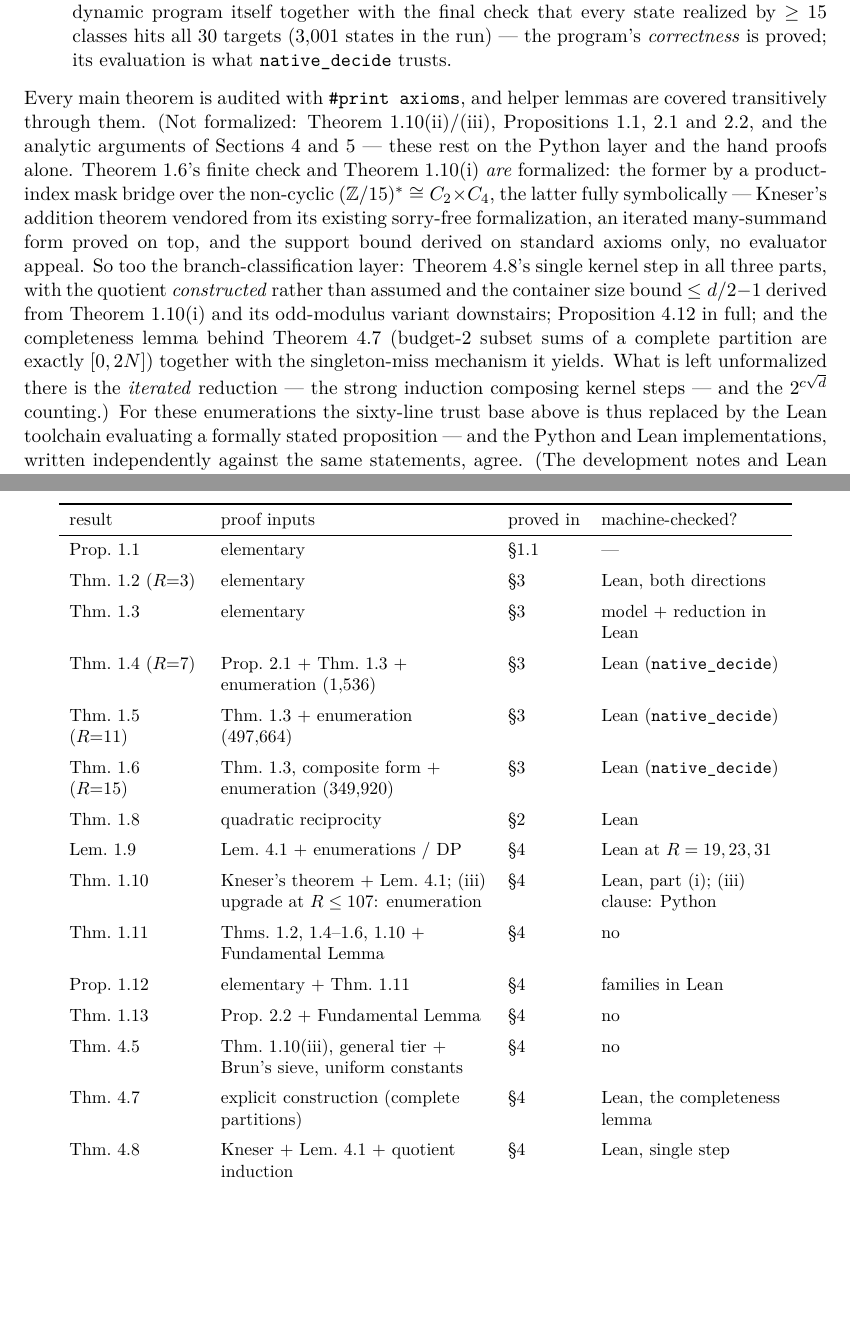
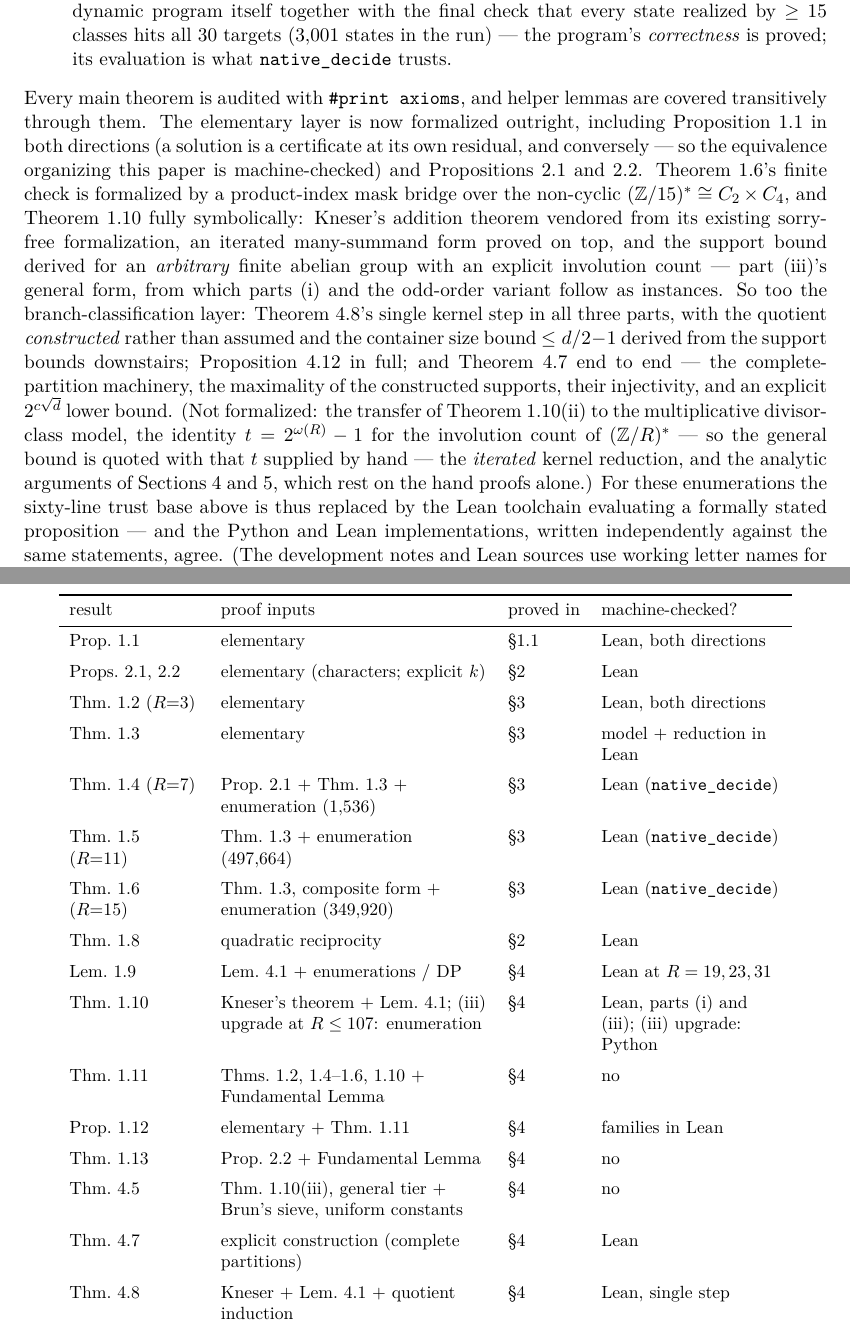
Before and after one commit to jeffmhopkins/Erd-s-Straus-attack, a LaTeX paper (paper/erdos_straus_residuals.tex): two parts of pages 27 and 29 of 36, joined at a grey line, cut so that both start at the same text, the shorter picture padded with empty space. Compiled offline with pdfLaTeX.

Commit message:
Lean wave 3: elementary layer complete, Theorem 1.10(iii) general, Theorem 4.7 end to end
New module Elementary.lean plus a generalization that shrank
TheoremS.lean while strengthening it. All fully symbolic — no
native_decide in this wave; audit lines 70 -> 91.

- Proposition 1.1 (completeness), both directions: a solution IS a
  certificate at its own residual (p < 4a <= 3p, R = 4a-p admissible
  in (0,2p]), and hasAdmissibleCertificate_iff packages the
  equivalence that organizes the whole paper — machine-checked. The
  reverse direction reuses certificate_sound rather than reproving.
- Propositions 2.1 and 2.2: the character obstruction (reusing
  Ladder.divisor_jacobiSym_one as the closure engine, stated at a
  single prime divisor r | R, slightly stronger than the paper) and
  the guaranteed-success classes, producing the explicit certificate
  with positivity via certificate_integrality/certificate_sound.
- Theorem 1.10(iii): the vendored Kneser turned out to be stated for
  general CommGroup, so support_bound_general now proves the support
  bound for ANY finite abelian group with an explicit involution
  count; theoremS_support_bound (even cyclic) and
  theoremS_support_bound_odd are three-line instances with identical
  statements, so KernelBranch is untouched. TheoremS.lean shrank
  792 -> 628 lines while gaining the general case. Honest gap: the
  identity t = 2^omega(R) - 1 for (Z/R)* is not formalized, so the
  corollary is quoted with t supplied by hand.
- Theorem 4.7 end to end (not just the counting): maximality of the
  constructed supports, injectivity, and branchCount_sqrt —
  2^(sqrt d / 3) <= d * #maximal failing supports, an explicit
  2^{c sqrt d} bound.

lake build clean (3018 jobs), zero sorry, all new declarations on
[propext, Classical.choice, Quot.sound].

Paper: audit rows for Props 1.1/2.1/2.2 and Thms 1.10(iii)/4.7
updated; the formalization inventory rewritten — the elementary layer
is now formalized outright, and what remains is stated exactly
(Thm 1.10(ii)'s transfer to the multiplicative model, the involution
count for (Z/R)*, the iterated reduction, the analytic layer).

Co-Authored-By: Claude Fable 5 <noreply@anthropic.com>
Claude-Session: https://claude.ai/code/session_01HncS2oB4o9BKLmPdeqjGBK

```diff
--- a/paper/erdos_straus_residuals.tex
+++ b/paper/erdos_straus_residuals.tex
@@ -555,7 +555,8 @@ can be audited independently.
 \begin{tabular}{>{\raggedright\arraybackslash}p{2.6cm}>{\raggedright\arraybackslash}p{5.3cm}l>{\raggedright\arraybackslash}p{3.6cm}}
 \toprule
 result & proof inputs & proved in & machine-checked? \\ \midrule
-Prop.~\ref{prop:complete} & elementary & \S\ref{sec:intro-method} & --- \\ \addlinespace
+Prop.~\ref{prop:complete} & elementary & \S\ref{sec:intro-method} & Lean, both directions \\ \addlinespace
+Props.~\ref{prop:char}, \ref{prop:succ} & elementary (characters; explicit $k$) & \S\ref{sec:obstruction} & Lean \\ \addlinespace
 Thm.~\ref{thm:A} ($R{=}3$) & elementary & \S\ref{sec:exact} & Lean, both directions \\ \addlinespace
 Thm.~\ref{thm:meta} & elementary & \S\ref{sec:exact} & model + reduction in Lean \\ \addlinespace
 Thm.~\ref{thm:Ap} ($R{=}7$) & Prop.~\ref{prop:char} + Thm.~\ref{thm:meta} + enumeration ($1{,}536$) & \S\ref{sec:exact} & Lean (\texttt{native\_decide}) \\ \addlinespace
@@ -563,12 +564,12 @@ Thm.~\ref{thm:App} ($R{=}11$) & Thm.~\ref{thm:meta} + enumeration ($497{,}664$)
 Thm.~\ref{thm:R15} ($R{=}15$) & Thm.~\ref{thm:meta}, composite form + enumeration ($349{,}920$) & \S\ref{sec:exact} & Lean (\texttt{native\_decide}) \\ \addlinespace
 Thm.~\ref{thm:J} & quadratic reciprocity & \S\ref{sec:obstruction} & Lean \\ \addlinespace
 Lem.~\ref{lem:S} & Lem.~\ref{lem:mono} + enumerations / DP & \S\ref{sec:sieve} & Lean at $R = 19, 23, 31$ \\ \addlinespace
-Thm.~\ref{thm:S} & Kneser's theorem + Lem.~\ref{lem:mono}; (iii) upgrade at $R \le 107$: enumeration & \S\ref{sec:sieve} & Lean, part (i); (iii) clause: Python \\ \addlinespace
+Thm.~\ref{thm:S} & Kneser's theorem + Lem.~\ref{lem:mono}; (iii) upgrade at $R \le 107$: enumeration & \S\ref{sec:sieve} & Lean, parts (i) and (iii); (iii) upgrade: Python \\ \addlinespace
 Thm.~\ref{thm:FG} & Thms.~\ref{thm:A}, \ref{thm:Ap}--\ref{thm:R15}, \ref{thm:S} + Fundamental Lemma & \S\ref{sec:sieve} & no \\ \addlinespace
 Prop.~\ref{prop:agg} & elementary + Thm.~\ref{thm:FG} & \S\ref{sec:sieve} & families in Lean \\ \addlinespace
 Thm.~\ref{thm:D} & Prop.~\ref{prop:succ} + Fundamental Lemma & \S\ref{sec:sieve} & no \\ \addlinespace
 Thm.~\ref{thm:U} & Thm.~\ref{thm:S}(iii), general tier + Brun's sieve, uniform constants & \S\ref{sec:sieve} & no \\ \addlinespace
-Thm.~\ref{thm:Mcount} & explicit construction (complete partitions) & \S\ref{sec:sieve} & Lean, the completeness lemma \\ \addlinespace
+Thm.~\ref{thm:Mcount} & explicit construction (complete partitions) & \S\ref{sec:sieve} & Lean \\ \addlinespace
 Thm.~\ref{thm:Mkernel} & Kneser + Lem.~\ref{lem:mono} + quotient induction & \S\ref{sec:sieve} & Lean, single step \\ \addlinespace
 Thm.~\ref{thm:Mcont} & Thm.~\ref{thm:Mkernel} + Conjecture~\ref{conj:A} & \S\ref{sec:sieve} & no (conditional) \\ \addlinespace
 Prop.~\ref{prop:betavac} & elementary (isolation of punctures) & \S\ref{sec:sieve} & Lean \\ \addlinespace
@@ -2199,29 +2200,35 @@ ultimately uses. The formalization comprises:
   \texttt{native\_decide} trusts.
 \end{itemize}
 Every main theorem is audited with \texttt{\#print axioms}, and
-helper lemmas are covered transitively through them. (Not formalized:
-Theorem~\ref{thm:S}(ii)/(iii),
-Propositions~\ref{prop:complete}, \ref{prop:char}
-and~\ref{prop:succ}, and the analytic arguments of
-Sections~\ref{sec:sieve} and~\ref{sec:ladder} --- these rest on the
-Python layer and the hand proofs alone. Theorem~\ref{thm:R15}'s
-finite check and Theorem~\ref{thm:S}(i) \emph{are} formalized: the
-former by a product-index mask bridge over the non-cyclic
-$(\mathbb{Z}/15)^* \cong C_2 \times C_4$, the latter fully
-symbolically --- Kneser's addition theorem vendored from its
-existing sorry-free formalization, an iterated many-summand form
-proved on top, and the support bound derived on standard axioms
-only, no evaluator appeal. So too the branch-classification layer:
+helper lemmas are covered transitively through them. The elementary
+layer is now formalized outright, including
+Proposition~\ref{prop:complete} in both directions (a solution is a
+certificate at its own residual, and conversely --- so the
+equivalence organizing this paper is machine-checked) and
+Propositions~\ref{prop:char} and~\ref{prop:succ}. Theorem~\ref{thm:R15}'s
+finite check is formalized by a product-index mask bridge over the
+non-cyclic $(\mathbb{Z}/15)^* \cong C_2 \times C_4$, and
+Theorem~\ref{thm:S} fully symbolically: Kneser's addition theorem
+vendored from its existing sorry-free formalization, an iterated
+many-summand form proved on top, and the support bound derived for
+an \emph{arbitrary} finite abelian group with an explicit involution
+count --- part (iii)'s general form, from which parts (i) and the
+odd-order variant follow as instances. So too the
+branch-classification layer:
 Theorem~\ref{thm:Mkernel}'s single kernel step in all three parts,
 with the quotient \emph{constructed} rather than assumed and the
-container size bound $\le d/2 - 1$ derived from
-Theorem~\ref{thm:S}(i) and its odd-modulus variant downstairs;
-Proposition~\ref{prop:betavac} in full; and the completeness lemma
-behind Theorem~\ref{thm:Mcount} (budget-$2$ subset sums of a
-complete partition are exactly $[0, 2N]$) together with the
-singleton-miss mechanism it yields. What is left unformalized there
-is the \emph{iterated} reduction --- the strong induction composing
-kernel steps --- and the $2^{c\sqrt d}$ counting.) For these
+container size bound $\le d/2 - 1$ derived from the support bounds
+downstairs; Proposition~\ref{prop:betavac} in full; and
+Theorem~\ref{thm:Mcount} end to end --- the complete-partition
+machinery, the maximality of the constructed supports, their
+injectivity, and an explicit $2^{c\sqrt d}$ lower bound. (Not
+formalized: the transfer of Theorem~\ref{thm:S}(ii) to the
+multiplicative divisor-class model, the identity
+$t = 2^{\omega(R)}-1$ for the involution count of
+$(\mathbb{Z}/R)^*$ --- so the general bound is quoted with that $t$
+supplied by hand --- the \emph{iterated} kernel reduction, and the
+analytic arguments of Sections~\ref{sec:sieve}
+and~\ref{sec:ladder}, which rest on the hand proofs alone.) For these
 enumerations the sixty-line trust base above is thus replaced by the
 Lean toolchain evaluating a formally stated proposition --- and the
 Python and Lean implementations, written independently against the
```
Also changed, not shown: STATUS.md (+10 -3 lines), THEORY.md (+1 -1 lines), README.md, lean/README.md, paper/erdos_straus_residuals.pdf, 4 other files.
